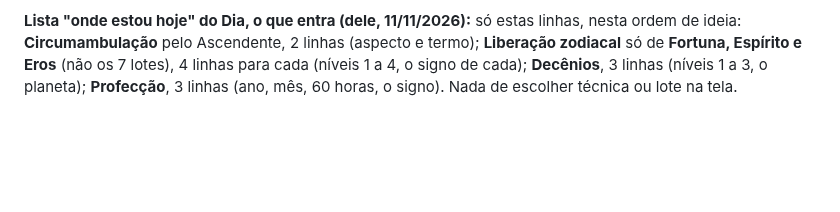
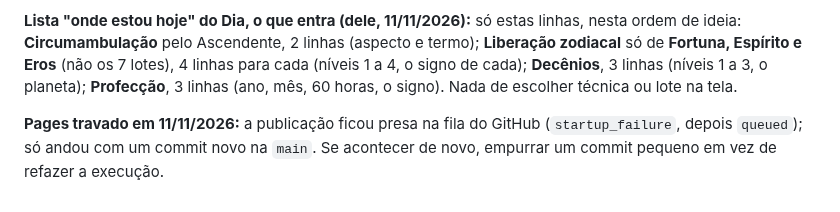
Before and after one commit to astrohellenic/astrohellenic.github.io, a Markdown page: CLAUDE.md, the part around the change. GitHub-like rendering; blank space fills up the shorter version.

Commit message:
Notas: fila do Pages travada só andou com commit novo
Co-Authored-By: Claude Sonnet 5.5 <noreply@anthropic.com>
Claude-Session: https://claude.ai/code/session_013ytyeJnWVWBfMLWqtHAffm

```diff
--- a/CLAUDE.md
+++ b/CLAUDE.md
@@ -1064,3 +1064,5 @@ A linha azul de baixo é o espelho da linha da barra de cima (`.top-bar-linha-ba
 **Ponte do SEU Daily (Falando de Astrologia) com o Astro Hellenic, 11/11/2026 — é GAMBIARRA PROVISÓRIA, não o Hellenic Daily comercial (que ainda não existe):** no caderno dele, Configurações → Conta ganha **Conectar ao Astro Hellenic**: ele entra uma vez com o **e-mail e senha** da conta dele de lá (o Astro Hellenic NÃO tem login com o Google, então não precisa liberar endereço no Supabase), escolhe qual mapa é o dele, e a página do Dia carrega o módulo "onde estou hoje" do site do Astro Hellenic e lista só esse mapa. O Daily fica com DUAS conexões Supabase separadas (a do Falando de Astrologia e a do Astro Hellenic; segundo cliente com `storageKey` próprio). Sem cópia de cálculo. Quando o Daily comercial existir (mesmo site e domínio do Astro Hellenic), essa ponte é descartada e nada dela vai pro produto.
 
 **Lista "onde estou hoje" do Dia, o que entra (dele, 11/11/2026):** só estas linhas, nesta ordem de ideia: **Circumambulação** pelo Ascendente, 2 linhas (aspecto e termo); **Liberação zodiacal** só de **Fortuna, Espírito e Eros** (não os 7 lotes), 4 linhas para cada (níveis 1 a 4, o signo de cada); **Decênios**, 3 linhas (níveis 1 a 3, o planeta); **Profecção**, 3 linhas (ano, mês, 60 horas, o signo). Nada de escolher técnica ou lote na tela.
+
+**Pages travado em 11/11/2026:** a publicação ficou presa na fila do GitHub (`startup_failure`, depois `queued`); só andou com um commit novo na `main`. Se acontecer de novo, empurrar um commit pequeno em vez de refazer a execução.
```
